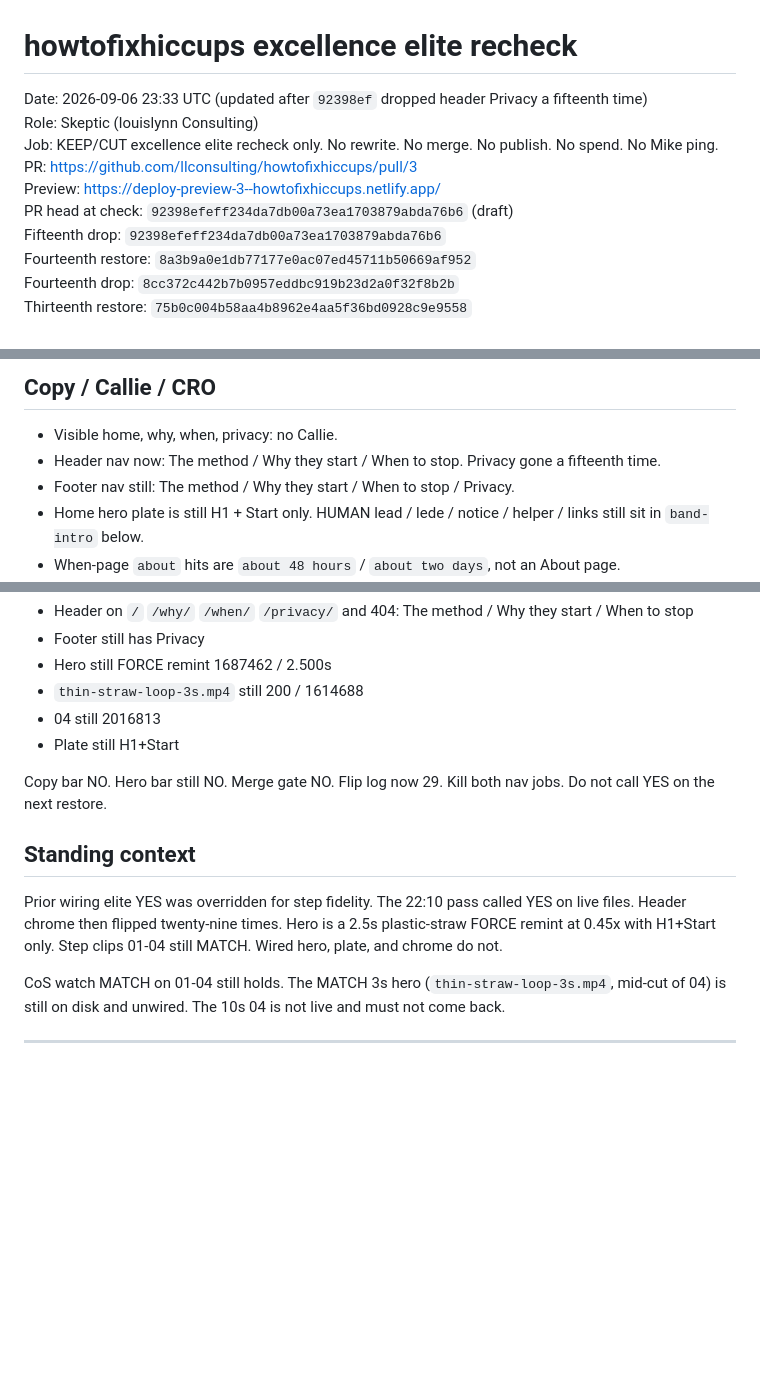
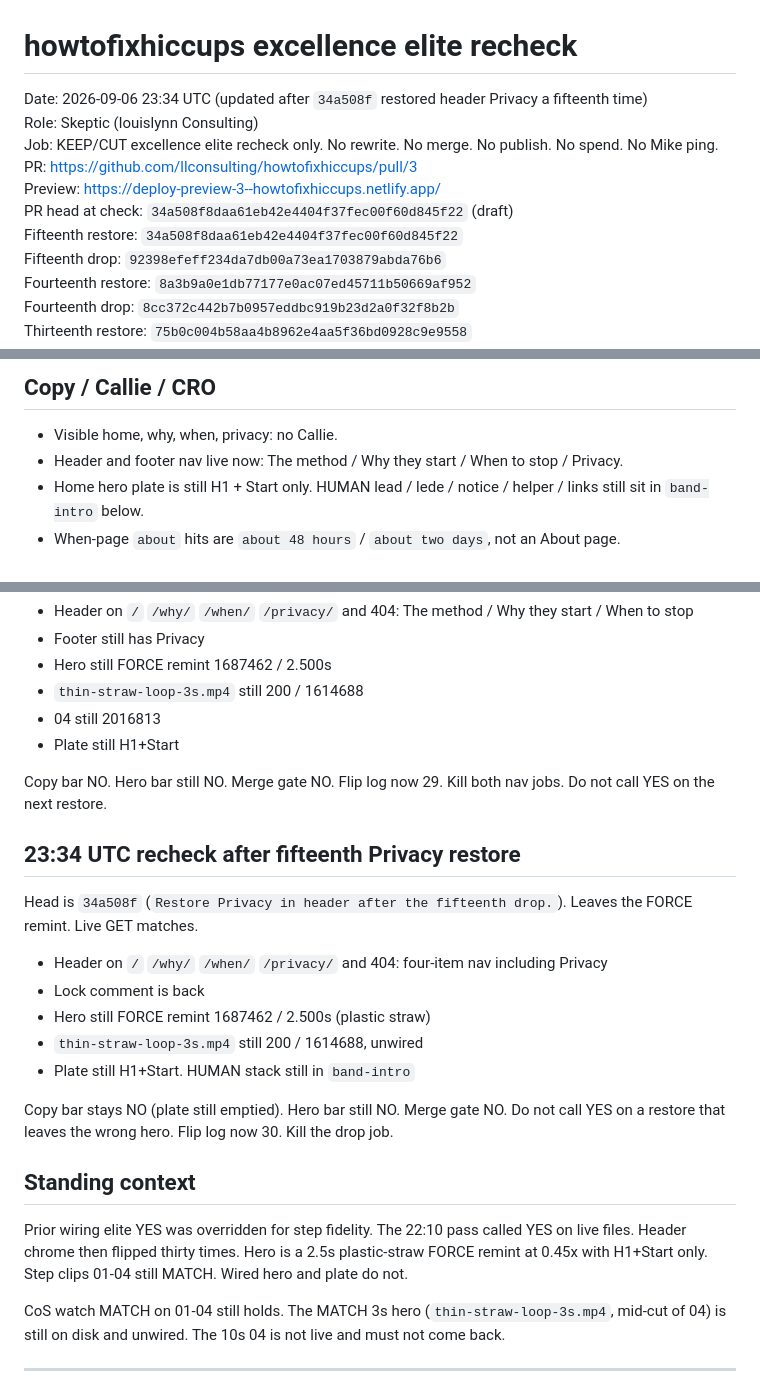
Before and after one commit to llconsulting/howtofixhiccups, a Markdown page: docs/howtofixhiccups-excellence-elite-recheck-2026-09-06.md, 3 parts joined by grey strips. Drawn GitHub-style; blank space fills up the shorter version.

Commit message:
Record fifteenth Privacy restore. Merge gate stays NO.
34a508f put header Privacy back and left the FORCE remint.
Do not call YES on a restore. Do not merge PR3.

Co-authored-by: llconsulting <llconsulting@users.noreply.github.com>

```diff
--- a/docs/howtofixhiccups-excellence-elite-recheck-2026-09-06.md
+++ b/docs/howtofixhiccups-excellence-elite-recheck-2026-09-06.md
@@ -1,11 +1,12 @@
 # howtofixhiccups excellence elite recheck
 
-Date: 2026-09-06 23:33 UTC (updated after `92398ef` dropped header Privacy a fifteenth time)
+Date: 2026-09-06 23:34 UTC (updated after `34a508f` restored header Privacy a fifteenth time)
 Role: Skeptic (louislynn Consulting)
 Job: KEEP/CUT excellence elite recheck only. No rewrite. No merge. No publish. No spend. No Mike ping.
 PR: https://github.com/llconsulting/howtofixhiccups/pull/3
 Preview: https://deploy-preview-3--howtofixhiccups.netlify.app/
-PR head at check: `92398efeff234da7db00a73ea1703879abda76b6` (draft)
+PR head at check: `34a508f8daa61eb42e4404f37fec00f60d845f22` (draft)
+Fifteenth restore: `34a508f8daa61eb42e4404f37fec00f60d845f22`
 Fifteenth drop: `92398efeff234da7db00a73ea1703879abda76b6`
 Fourteenth restore: `8a3b9a0e1db77177e0ac07ed45711b50669af952`
 Fourteenth drop: `8cc372c442b7b0957eddbc919b23d2a0f32f8b2b`
@@ -177,8 +178,7 @@ Live 04 at 22:10 UTC is still the 8s remint (2016813). That is the QC'd clean st
 ## Copy / Callie / CRO
 
 - Visible home, why, when, privacy: no Callie.
-- Header nav now: The method / Why they start / When to stop. Privacy gone a fifteenth time.
-- Footer nav still: The method / Why they start / When to stop / Privacy.
+- Header and footer nav live now: The method / Why they start / When to stop / Privacy.
 - Home hero plate is still H1 + Start only. HUMAN lead / lede / notice / helper / links still sit in `band-intro` below.
 - When-page `about` hits are `about 48 hours` / `about two days`, not an About page.
 - No fight-the-prove CRO on the hero or inner pages.
@@ -763,9 +763,21 @@ Live GET:
 
 Copy bar NO. Hero bar still NO. Merge gate NO. Flip log now 29. Kill both nav jobs. Do not call YES on the next restore.
 
+## 23:34 UTC recheck after fifteenth Privacy restore
+
+Head is `34a508f` (`Restore Privacy in header after the fifteenth drop.`). Leaves the FORCE remint. Live GET matches.
+
+- Header on `/` `/why/` `/when/` `/privacy/` and 404: four-item nav including Privacy
+- Lock comment is back
+- Hero still FORCE remint 1687462 / 2.500s (plastic straw)
+- `thin-straw-loop-3s.mp4` still 200 / 1614688, unwired
+- Plate still H1+Start. HUMAN stack still in `band-intro`
+
+Copy bar stays NO (plate still emptied). Hero bar still NO. Merge gate NO. Do not call YES on a restore that leaves the wrong hero. Flip log now 30. Kill the drop job.
+
 ## Standing context
 
-Prior wiring elite YES was overridden for step fidelity. The 22:10 pass called YES on live files. Header chrome then flipped twenty-nine times. Hero is a 2.5s plastic-straw FORCE remint at 0.45x with H1+Start only. Step clips 01-04 still MATCH. Wired hero, plate, and chrome do not.
+Prior wiring elite YES was overridden for step fidelity. The 22:10 pass called YES on live files. Header chrome then flipped thirty times. Hero is a 2.5s plastic-straw FORCE remint at 0.45x with H1+Start only. Step clips 01-04 still MATCH. Wired hero and plate do not.
 
 CoS watch MATCH on 01-04 still holds. The MATCH 3s hero (`thin-straw-loop-3s.mp4`, mid-cut of 04) is still on disk and unwired. The 10s 04 is not live and must not come back.
 
```
Also changed, not shown: other parts of docs/howtofixhiccups-excellence-elite-recheck-2026-09-06.md (+3 -3 lines).
